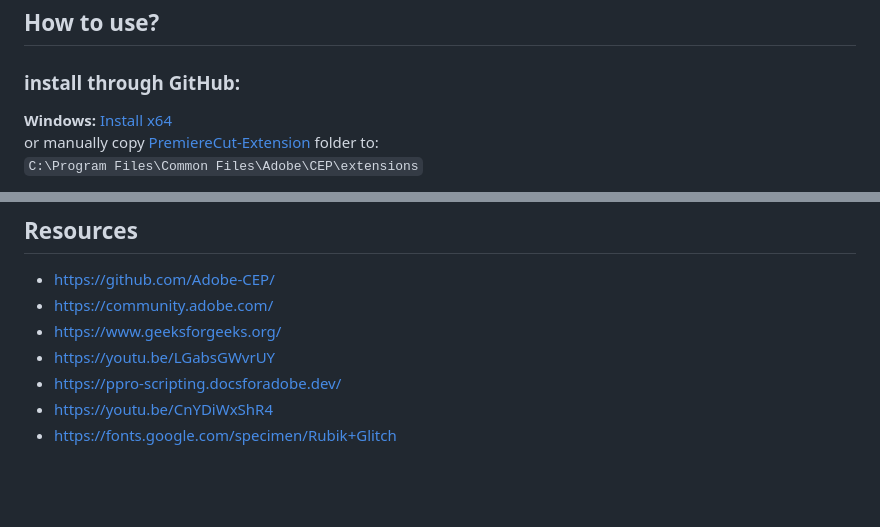
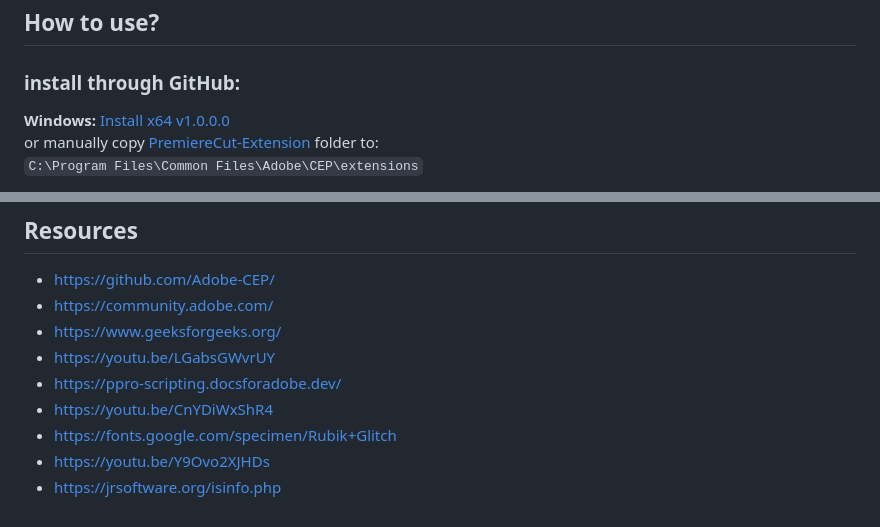
Before and after one commit to Ronvaknins/FirstCut, a Markdown page: README.md, 2 parts joined by grey strips. GitHub-like rendering; blank space fills up the shorter version.

Commit message:
Update README.md
added win64 installer link

```diff
--- a/README.md
+++ b/README.md
@@ -8,7 +8,7 @@ PremiereCut is an Adobe Premiere extension that automatically cut the prime cuts
 with **PremiereCut** the video editor can save time that is wasted on building the base of the video article , instead of going to each video file and finding the IN point and OUT point then inserting it to a sequence he will import a CSV template file that the journalist will build the script in it, and will automatically build the base of the video article by marking the IN and OUT point of each file listed in the CSV file and inserting it to the current sequence in premiere.
 ## How to use?
 ### install through GitHub:
-**Windows:** [Install x64](https://localhost) \
+**Windows:** [Install x64 v1.0.0.0](https://github.com/Ronvaknins/PremiereCut/releases/tag/v1.0.0.0-win64bit) \
 or manually copy  [PremiereCut-Extension](https://github.com/Ronvaknins/PremiereCut/tree/main/PremiereCut-Extension) folder to: \
 `C:\Program Files\Common Files\Adobe\CEP\extensions`
 
@@ -65,3 +65,5 @@ this will be filed by the video script writer.
 - https://ppro-scripting.docsforadobe.dev/
 - https://youtu.be/CnYDiWxShR4
 - https://fonts.google.com/specimen/Rubik+Glitch
+- https://youtu.be/Y9Ovo2XJHDs
+- https://jrsoftware.org/isinfo.php
```
